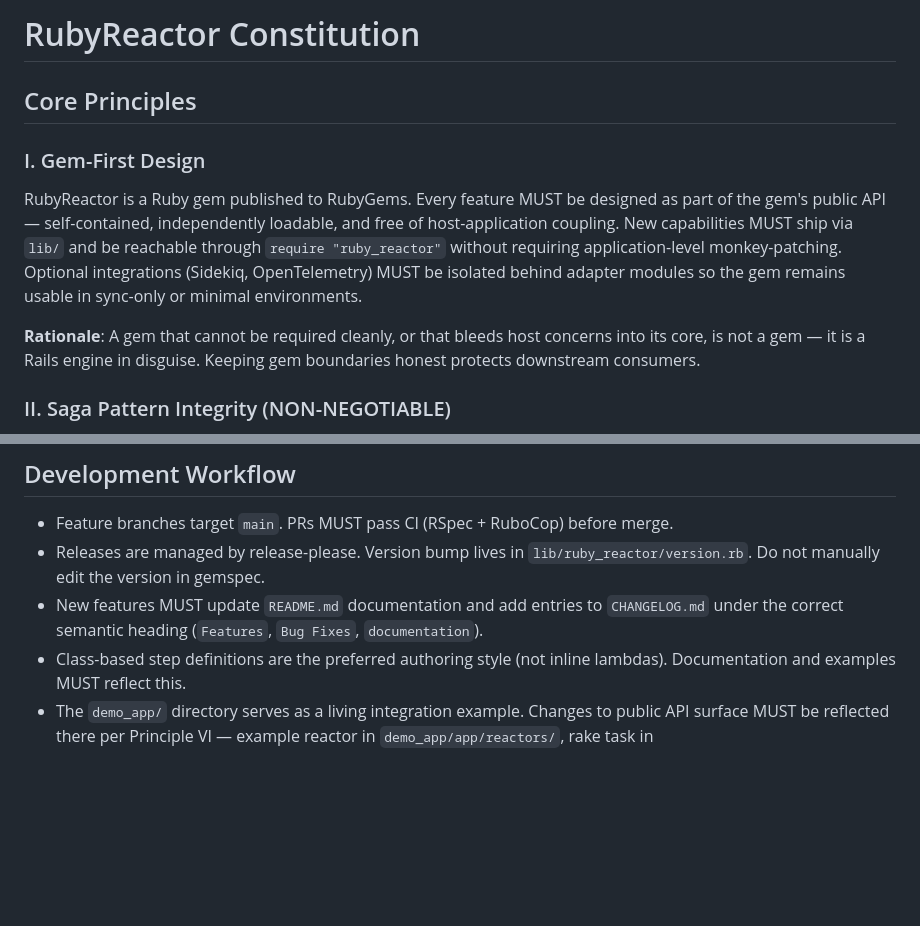
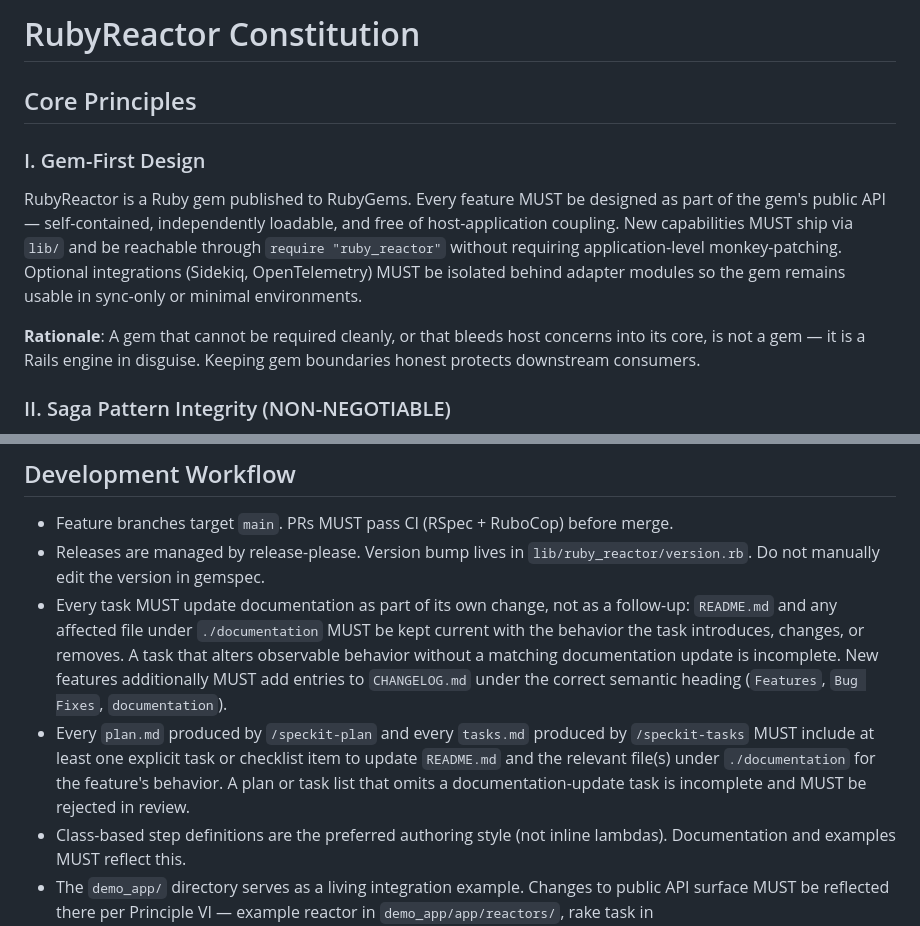
Before and after one commit to arturictus/ruby_reactor, a Markdown page: .specify/memory/constitution.md, 2 parts joined by grey strips. GitHub-like rendering; blank space fills up the shorter version.

Commit message:
feat: Update documentation requirements in templates and constitution for task completeness

```diff
--- a/.specify/memory/constitution.md
+++ b/.specify/memory/constitution.md
@@ -1,25 +1,27 @@
 <!--
 SYNC IMPACT REPORT
 ==================
-Version change: 1.1.0 → 1.2.0 (MINOR: Principle VI expanded with a 4th requirement —
-  docker-compose.yml currency + docker-run acceptance tests)
+Version change: 1.2.1 → 1.3.0 (MINOR: Development Workflow now REQUIRES every generated
+  plan.md and tasks.md to carry an explicit documentation-update task/gate, with the
+  requirement propagated into both templates — a new enforcement mechanism, not just
+  wording)
 
-Modified principles:
-  - Principle VI: Demo-App Proof of Feature — added requirement 4, "Docker acceptance
-    run" (docker-compose.yml MUST track demo_app's services; demo: rake tasks are the
-    project's acceptance suite, runnable via `docker compose run`)
+Modified principles: none (Development Workflow section, not a Core Principle)
 
-Added sections: none (existing Principle VI section extended)
+Added sections: none
 
 Removed sections: none
 
 Templates checked:
-  - .specify/templates/plan-template.md   ✅ Constitution Check gate is generic ("Gates determined
-                                             based on constitution file") — no edit required
-  - .specify/templates/spec-template.md   ✅ No principle-specific content — no edit required
-  - .specify/templates/tasks-template.md  ✅ Already covers demo-app polish tasks — no edit required
+  - .specify/templates/plan-template.md      ✅ Added Constitution Check checklist item:
+                                                 identify README.md/./documentation impact
+  - .specify/templates/spec-template.md      ✅ No principle-specific content — no edit required
+  - .specify/templates/tasks-template.md     ✅ Polish-phase doc task now explicit and marked
+                                                 REQUIRED, citing README.md + ./documentation
   - .specify/templates/checklist-template.md ✅ Generic — no edit required
-  - .specify/extensions.yml               ✅ No before/after_constitution hooks registered
+  - .specify/extensions.yml                  ✅ No before/after_constitution hooks registered
+  - README.md                                ✅ No principle-specific claims to update
+  - documentation/*.md                       ✅ No principle-specific claims to update
 
 Deferred TODOs: none
 -->
@@ -164,9 +166,17 @@ gaps in the matcher library surface as work instead of as workarounds.
 - Feature branches target `main`. PRs MUST pass CI (RSpec + RuboCop) before merge.
 - Releases are managed by release-please. Version bump lives in
   `lib/ruby_reactor/version.rb`. Do not manually edit the version in gemspec.
-- New features MUST update `README.md` documentation and add entries to
-  `CHANGELOG.md` under the correct semantic heading (`Features`, `Bug Fixes`,
-  `documentation`).
+- Every task MUST update documentation as part of its own change, not as a
+  follow-up: `README.md` and any affected file under `./documentation` MUST be
+  kept current with the behavior the task introduces, changes, or removes. A
+  task that alters observable behavior without a matching documentation update
+  is incomplete. New features additionally MUST add entries to `CHANGELOG.md`
+  under the correct semantic heading (`Features`, `Bug Fixes`, `documentation`).
+- Every `plan.md` produced by `/speckit-plan` and every `tasks.md` produced by
+  `/speckit-tasks` MUST include at least one explicit task or checklist item to
+  update `README.md` and the relevant file(s) under `./documentation` for the
+  feature's behavior. A plan or task list that omits a documentation-update
+  task is incomplete and MUST be rejected in review.
 - Class-based step definitions are the preferred authoring style (not inline
   lambdas). Documentation and examples MUST reflect this.
 - The `demo_app/` directory serves as a living integration example. Changes to
```
Also changed, not shown: other parts of .specify/memory/constitution.md (+1 -1 lines), .specify/templates/plan-template.md (+4 -0 lines), .specify/templates/tasks-template.md (+1 -1 lines).
